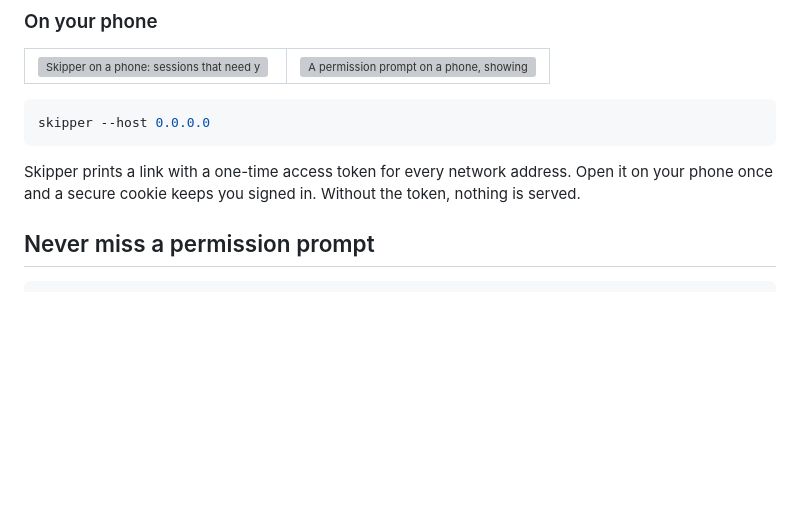
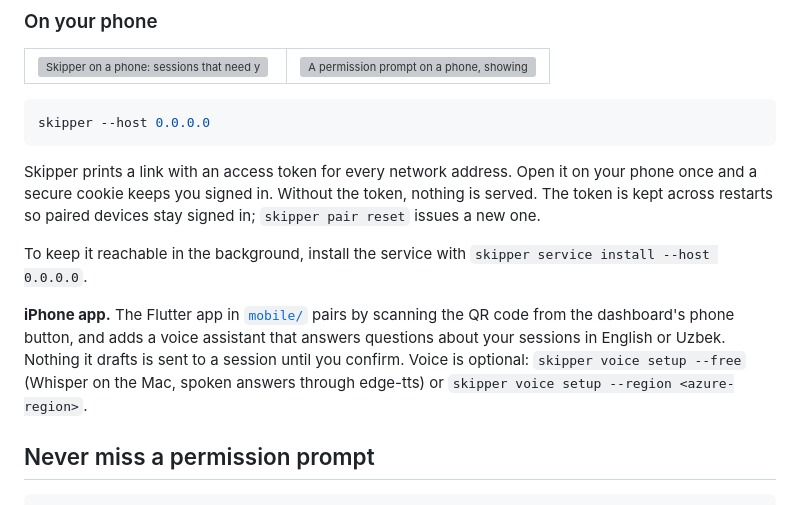
Before and after one commit to adnandispatch9-jpg/skipper, a Markdown page: README.md, the part around the change. Rendered like a GitHub page; blank space fills up the shorter version; grey boxes are pictures that could not be loaded.

Commit message:
Document the phone app, voice, pairing and today's security fixes

````diff
--- a/README.md
+++ b/README.md
@@ -100,7 +100,11 @@ Exact token counts from every response, including subagents, per day, project an
 skipper --host 0.0.0.0
 ```
 
-Skipper prints a link with a one-time access token for every network address. Open it on your phone once and a secure cookie keeps you signed in. Without the token, nothing is served.
+Skipper prints a link with an access token for every network address. Open it on your phone once and a secure cookie keeps you signed in. Without the token, nothing is served. The token is kept across restarts so paired devices stay signed in; `skipper pair reset` issues a new one.
+
+To keep it reachable in the background, install the service with `skipper service install --host 0.0.0.0`.
+
+**iPhone app.** The Flutter app in [`mobile/`](mobile/) pairs by scanning the QR code from the dashboard's phone button, and adds a voice assistant that answers questions about your sessions in English or Uzbek. Nothing it drafts is sent to a session until you confirm. Voice is optional: `skipper voice setup --free` (Whisper on the Mac, spoken answers through edge-tts) or `skipper voice setup --region <azure-region>`.
 
 ## Never miss a permission prompt
 
````
Also changed, not shown: CHANGELOG.md (+5 -0 lines).
